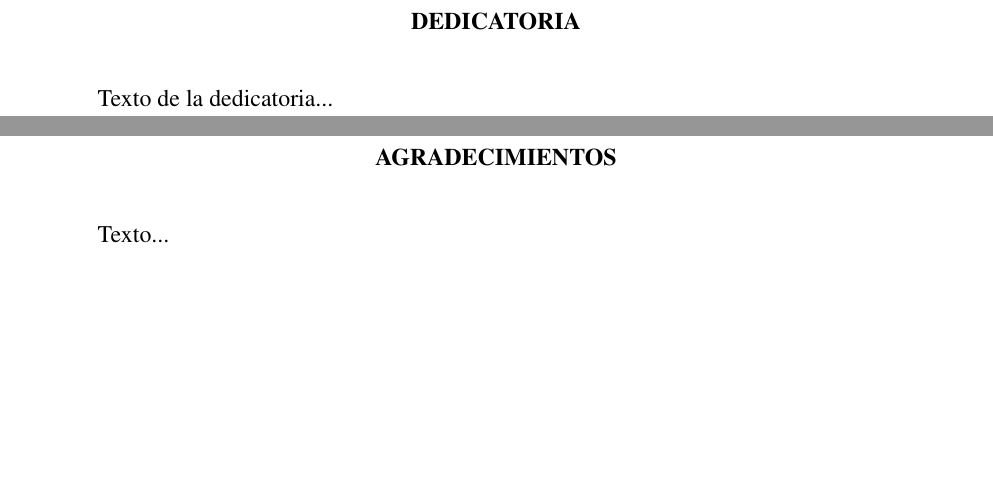
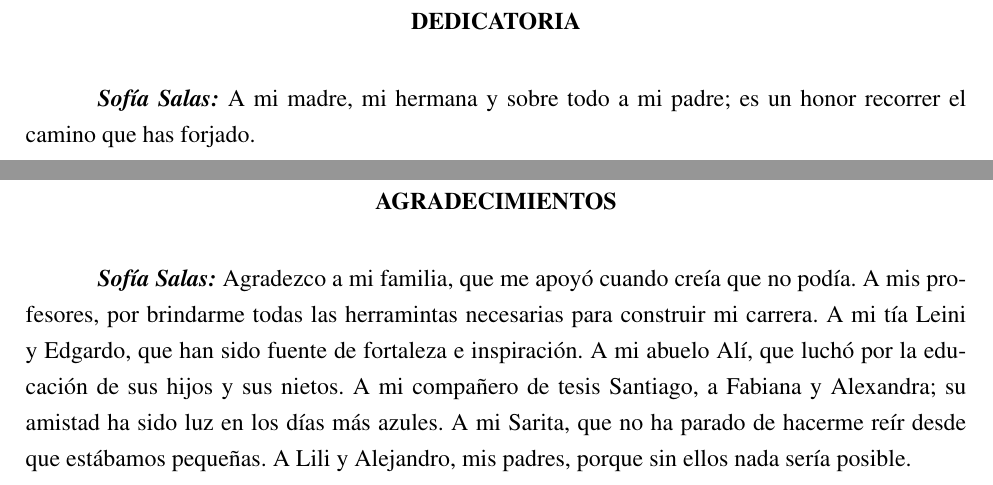
Before and after one commit to TRABAJO-DE-GRADO-SXS/docs, a LaTeX thesis (Tesis-latex/ieee_upb.tex): two parts of pages 3 and 4 of 120, joined at a grey line, cut so that both start at the same text, the shorter picture padded with empty space. Compiled offline with pdfLaTeX.

Commit message:
Sofia agradecimientos

```diff
--- a/Tesis-latex/ieee_upb.tex
+++ b/Tesis-latex/ieee_upb.tex
@@ -31,13 +31,28 @@
 % Dedicatoria
 \newpage
 \section*{DEDICATORIA}
-Texto de la dedicatoria...
+\textbf{\textit{Sofía Salas:}}
+A mi madre, mi hermana y sobre todo a mi padre;
+es un honor recorrer el camino que has forjado.
 
 % Agradecimientos
 \clearpage
 % Usa el comando specialsection para Agradecimientos
 \section*{AGRADECIMIENTOS}
-Texto...
+\textbf{\textit{Sofía Salas:}}
+Agradezco a mi familia, que me apoyó cuando creía
+que no podía. A mis profesores, por brindarme todas las herramintas necesarias para construir mi carrera.
+ A mi tía Leini y Edgardo, que han sido fuente de
+fortaleza e inspiración. A mi abuelo Alí, que luchó por la educación
+de sus hijos y sus nietos.
+A mi compañero de tesis
+Santiago, a Fabiana y Alexandra; su amistad
+ha sido luz en los días más azules.
+A mi Sarita, que no ha parado de hacerme reír
+desde que estábamos pequeñas.
+A Lili y Alejandro, mis padres,
+porque sin ellos nada sería posible.
+
 
 % Tabla de contenido
 %\pagenumbering{roman}
```
Also changed, not shown: 4 other files.
